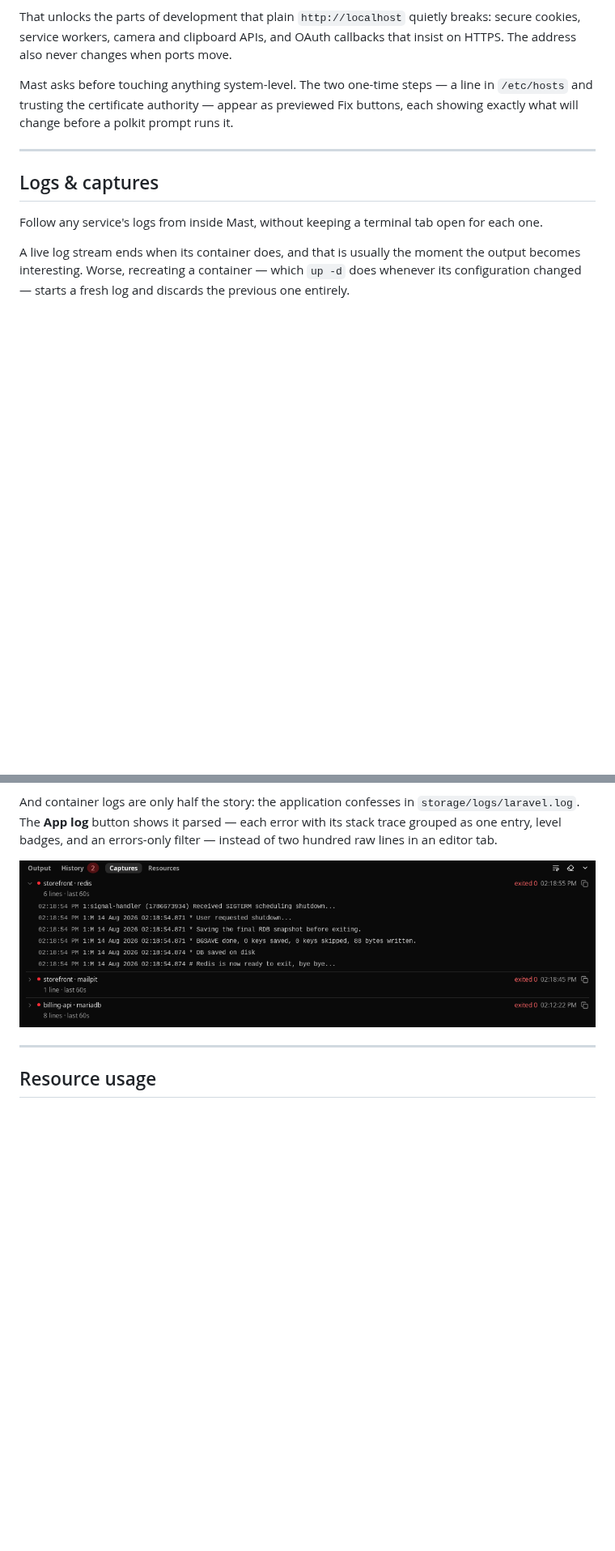
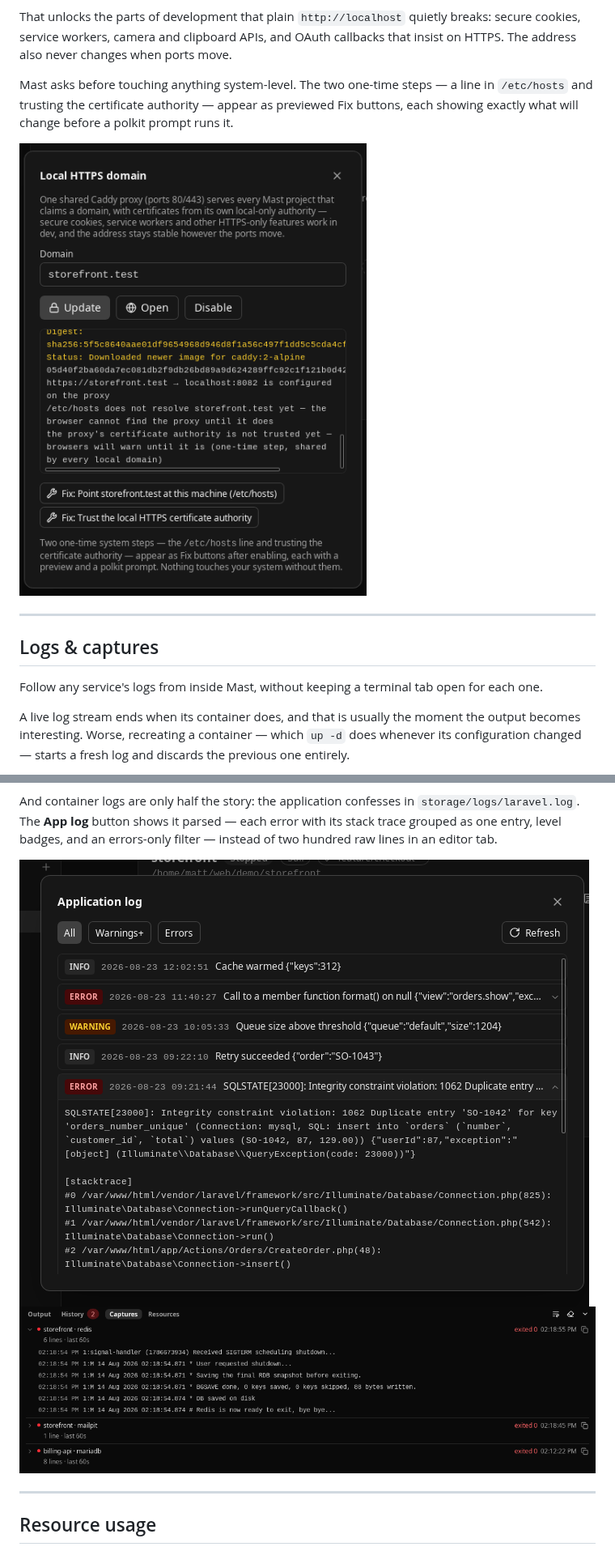
Before and after one commit to stackrats/mast, a Markdown page: README.md, 2 parts joined by grey strips. Shown at 81% size. GitHub-like rendering; pictures changed too: docs/media/app-log.png (added), docs/media/https.png (added); blank space fills up the shorter version.

Commit message:
Capture the HTTPS and App log dialogs for the README
Both taken live against the demo storefront: the HTTPS shot shows the
proxy actually converging (image pull, the configured route, and the
two system-step Fix buttons waiting), the App log shot has a real SQL
error expanded with its grouped stack trace.

```diff
--- a/README.md
+++ b/README.md
@@ -184,6 +184,8 @@ That unlocks the parts of development that plain `http://localhost` quietly brea
 
 Mast asks before touching anything system-level. The two one-time steps — a line in `/etc/hosts` and trusting the certificate authority — appear as previewed Fix buttons, each showing exactly what will change before a polkit prompt runs it.
 
+<img src="docs/media/https.png" alt="Local HTTPS dialog with storefront.test enabled, the proxy's output, and Fix buttons for the /etc/hosts entry and certificate trust" width="460">
+
 ---
 
 ## Logs & captures
@@ -204,6 +206,8 @@ Captures are written to disk, so they survive both the container being replaced
 Values that look like secrets in your `.env` are removed before a capture is stored — unlike a live stream, a capture is persisted and copyable.
 
 And container logs are only half the story: the application confesses in `storage/logs/laravel.log`. The **App log** button shows it parsed — each error with its stack trace grouped as one entry, level badges, and an errors-only filter — instead of two hundred raw lines in an editor tab.
+
+<img src="docs/media/app-log.png" alt="Application log dialog with level badges and an expanded SQL error showing its grouped stack trace" width="704">
 
 <img src="docs/media/captures.png" alt="Captures tab listing three containers that went down, the newest expanded to show its final log lines" width="900">
 
```
